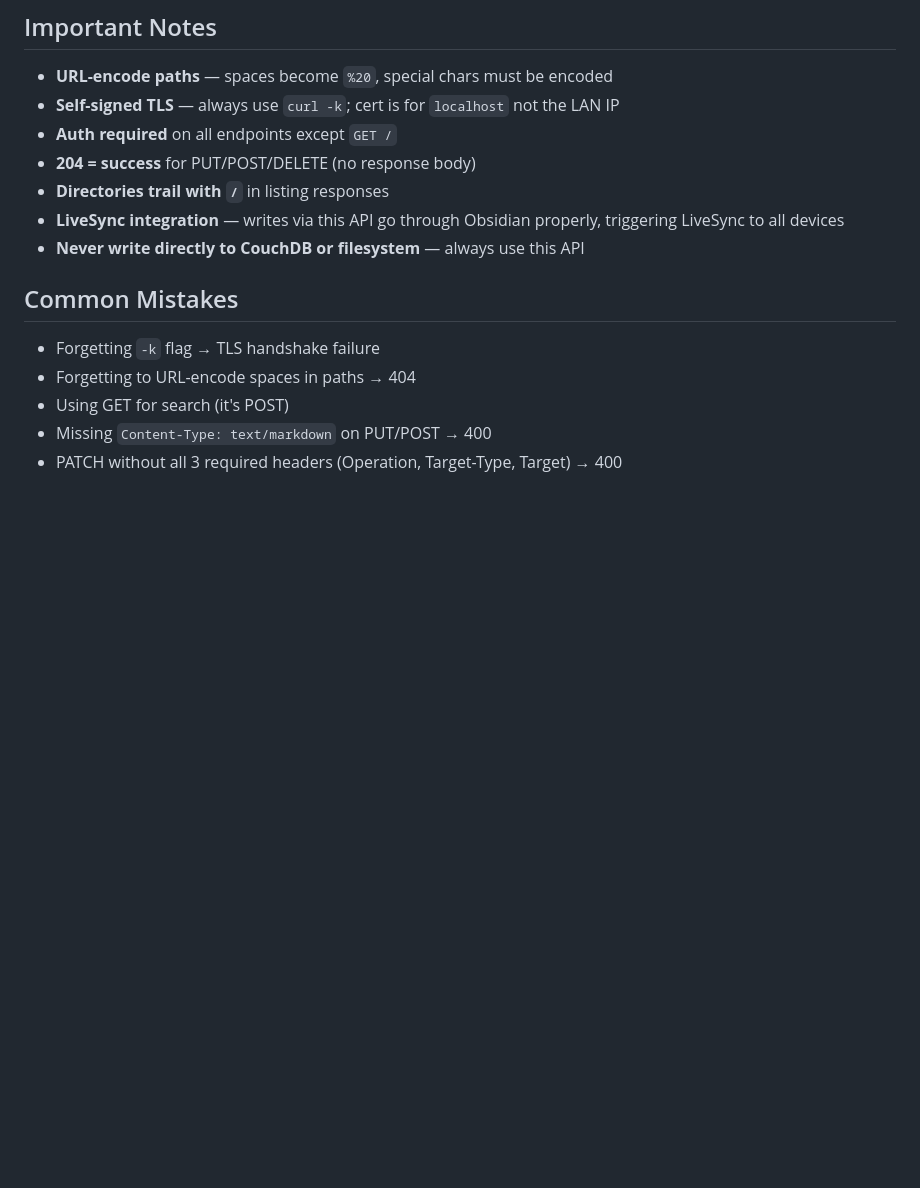
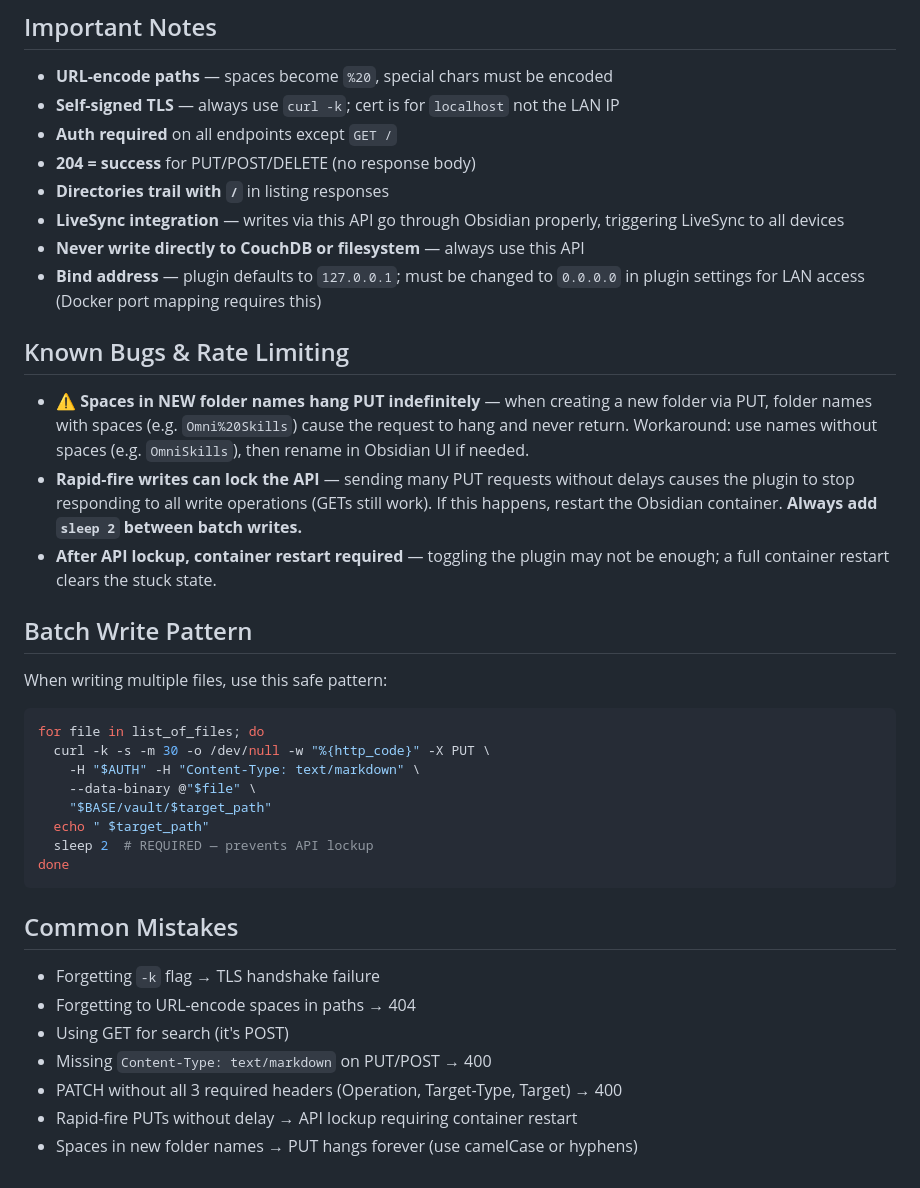
Before and after one commit to cambriel-cpu/omni-vox, a Markdown page: skills/obsidian-rest-api/SKILL.md, the part around the change. Drawn GitHub-style; blank space fills up the shorter version.

Commit message:
Update obsidian-rest-api skill: add rate limiting, batch pattern, known bugs

````diff
--- a/skills/obsidian-rest-api/SKILL.md
+++ b/skills/obsidian-rest-api/SKILL.md
@@ -186,6 +186,27 @@ Two content types:
 - **Directories trail with `/`** in listing responses
 - **LiveSync integration** — writes via this API go through Obsidian properly, triggering LiveSync to all devices
 - **Never write directly to CouchDB or filesystem** — always use this API
+- **Bind address** — plugin defaults to `127.0.0.1`; must be changed to `0.0.0.0` in plugin settings for LAN access (Docker port mapping requires this)
+
+## Known Bugs & Rate Limiting
+
+- **⚠️ Spaces in NEW folder names hang PUT indefinitely** — when creating a new folder via PUT, folder names with spaces (e.g. `Omni%20Skills`) cause the request to hang and never return. Workaround: use names without spaces (e.g. `OmniSkills`), then rename in Obsidian UI if needed.
+- **Rapid-fire writes can lock the API** — sending many PUT requests without delays causes the plugin to stop responding to all write operations (GETs still work). If this happens, restart the Obsidian container. **Always add `sleep 2` between batch writes.**
+- **After API lockup, container restart required** — toggling the plugin may not be enough; a full container restart clears the stuck state.
+
+## Batch Write Pattern
+
+When writing multiple files, use this safe pattern:
+```bash
+for file in list_of_files; do
+  curl -k -s -m 30 -o /dev/null -w "%{http_code}" -X PUT \
+    -H "$AUTH" -H "Content-Type: text/markdown" \
+    --data-binary @"$file" \
+    "$BASE/vault/$target_path"
+  echo " $target_path"
+  sleep 2  # REQUIRED — prevents API lockup
+done
+```
 
 ## Common Mistakes
 
@@ -194,3 +215,5 @@ Two content types:
 - Using GET for search (it's POST)
 - Missing `Content-Type: text/markdown` on PUT/POST → 400
 - PATCH without all 3 required headers (Operation, Target-Type, Target) → 400
+- Rapid-fire PUTs without delay → API lockup requiring container restart
+- Spaces in new folder names → PUT hangs forever (use camelCase or hyphens)
````
